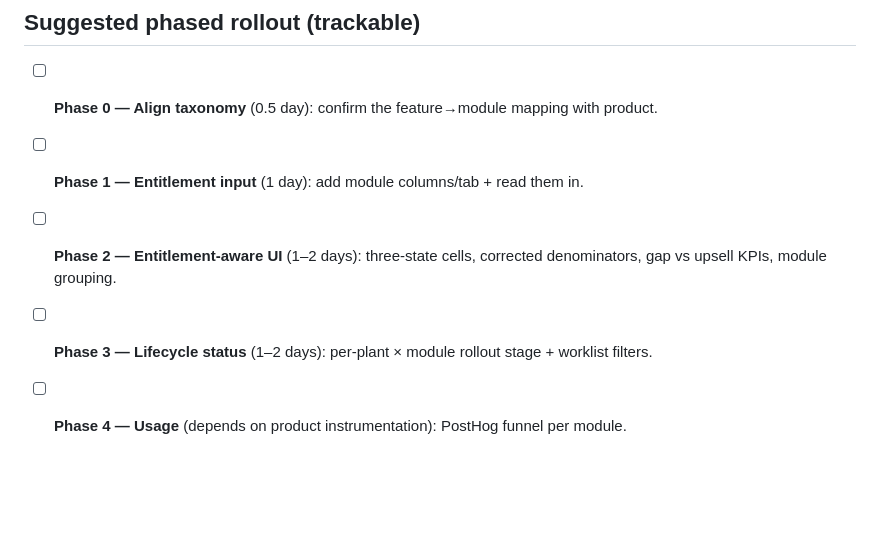
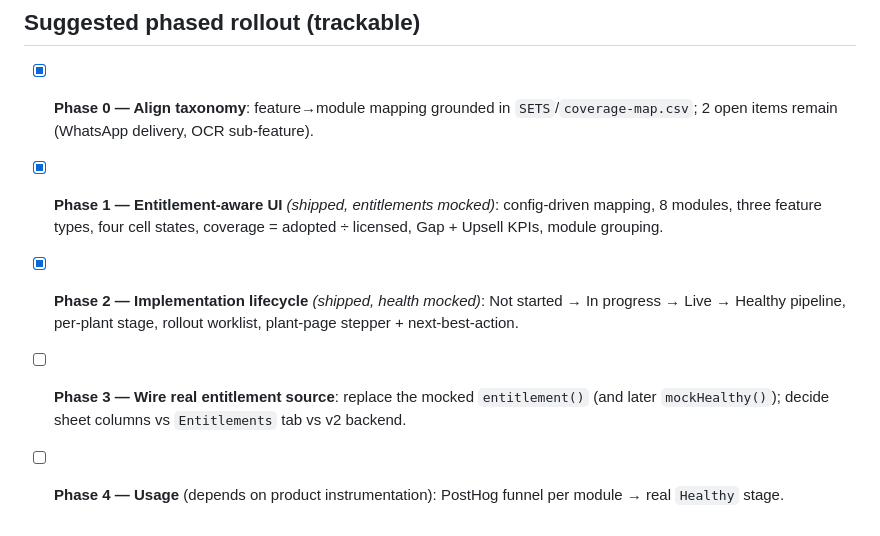
Before and after one commit to mihirsethiDP/ImplementationTracking, a Markdown page: docs/improvement-proposal.md, the part around the change. Rendered like a GitHub page; blank space fills up the shorter version.

Commit message:
Update roadmap: Phase 1 & 2 shipped
Co-Authored-By: Claude Opus 4.8 <noreply@anthropic.com>

```diff
--- a/docs/improvement-proposal.md
+++ b/docs/improvement-proposal.md
@@ -169,8 +169,8 @@ console and Role Studio read as two views of one system.
 
 ## Suggested phased rollout (trackable)
 
-- [ ] **Phase 0 — Align taxonomy** (0.5 day): confirm the feature→module mapping with product.
-- [ ] **Phase 1 — Entitlement input** (1 day): add module columns/tab + read them in.
-- [ ] **Phase 2 — Entitlement-aware UI** (1–2 days): three-state cells, corrected denominators, gap vs upsell KPIs, module grouping.
-- [ ] **Phase 3 — Lifecycle status** (1–2 days): per-plant × module rollout stage + worklist filters.
-- [ ] **Phase 4 — Usage** (depends on product instrumentation): PostHog funnel per module.
+- [x] **Phase 0 — Align taxonomy**: feature→module mapping grounded in `SETS`/`coverage-map.csv`; 2 open items remain (WhatsApp delivery, OCR sub-feature).
+- [x] **Phase 1 — Entitlement-aware UI** *(shipped, entitlements mocked)*: config-driven mapping, 8 modules, three feature types, four cell states, coverage = adopted ÷ licensed, Gap + Upsell KPIs, module grouping.
+- [x] **Phase 2 — Implementation lifecycle** *(shipped, health mocked)*: Not started → In progress → Live → Healthy pipeline, per-plant stage, rollout worklist, plant-page stepper + next-best-action.
+- [ ] **Phase 3 — Wire real entitlement source**: replace the mocked `entitlement()` (and later `mockHealthy()`); decide sheet columns vs `Entitlements` tab vs v2 backend.
+- [ ] **Phase 4 — Usage** (depends on product instrumentation): PostHog funnel per module → real `Healthy` stage.
```
